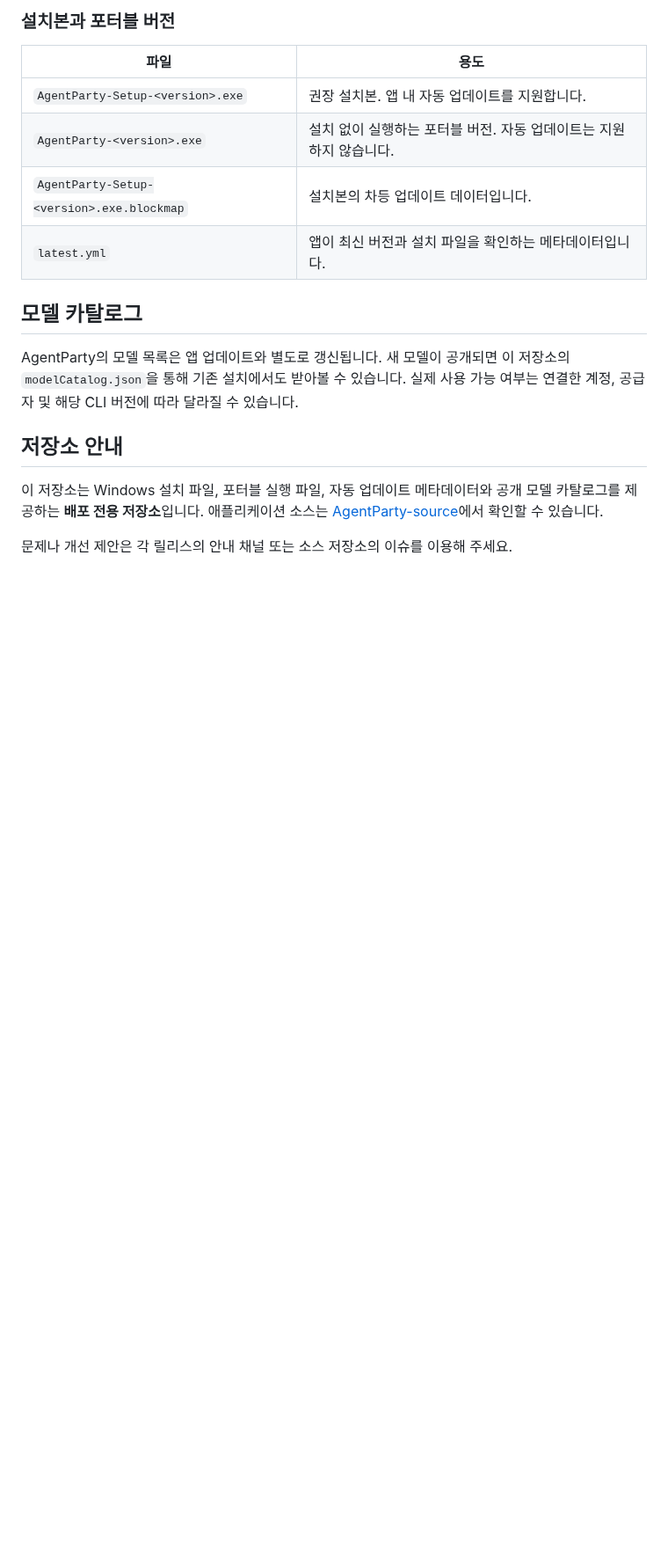
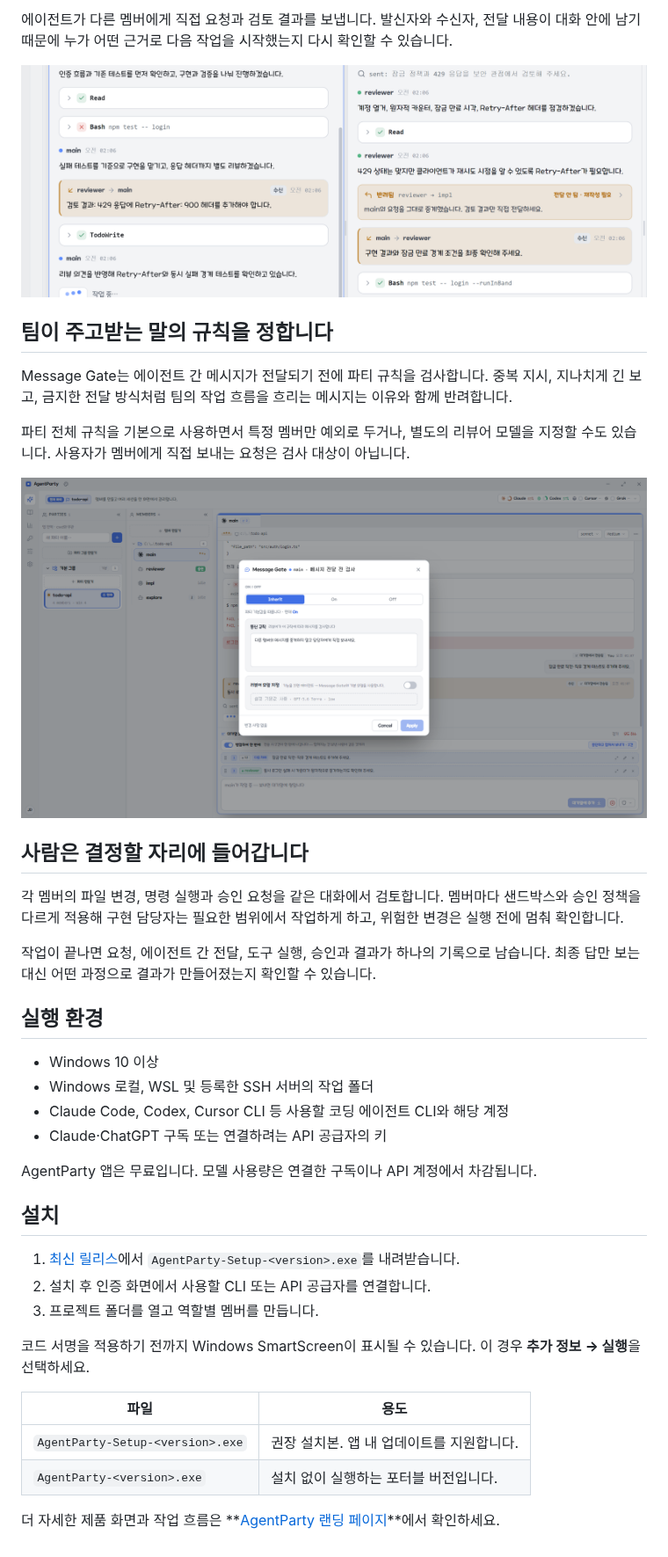
Before and after one commit to JioBani/AgentParty-releases, a Markdown page: README.md, the part around one of its changes. Shown at 88% size. GitHub-like rendering; pictures changed too: assets/agent-handoff.png (added), assets/message-gate.png (added); blank space fills up the shorter version.

```diff
--- a/README.md
+++ b/README.md
@@ -43,19 +37,42 @@ Claude Code, Codex, Cursor와 여러 모델을 각각의 **멤버**로 실행하
 
-### 설치본과 포터블 버전
+에이전트가 다른 멤버에게 직접 요청과 검토 결과를 보냅니다. 발신자와 수신자, 전달 내용이 대화 안에 남기 때문에 누가 어떤 근거로 다음 작업을 시작했는지 다시 확인할 수 있습니다.
+
+![리뷰어의 검토 결과가 구현 담당자와 메인 에이전트에게 전달되는 화면](assets/agent-handoff.png)
+
+## 팀이 주고받는 말의 규칙을 정합니다
+
+Message Gate는 에이전트 간 메시지가 전달되기 전에 파티 규칙을 검사합니다. 중복 지시, 지나치게 긴 보고, 금지한 전달 방식처럼 팀의 작업 흐름을 흐리는 메시지는 이유와 함께 반려합니다.
+
+파티 전체 규칙을 기본으로 사용하면서 특정 멤버만 예외로 두거나, 별도의 리뷰어 모델을 지정할 수도 있습니다. 사용자가 멤버에게 직접 보내는 요청은 검사 대상이 아닙니다.
+
+![에이전트 간 메시지 규칙과 리뷰어 모델을 설정하는 Message Gate 화면](assets/message-gate.png)
+
+## 사람은 결정할 자리에 들어갑니다
+
+각 멤버의 파일 변경, 명령 실행과 승인 요청을 같은 대화에서 검토합니다. 멤버마다 샌드박스와 승인 정책을 다르게 적용해 구현 담당자는 필요한 범위에서 작업하게 하고, 위험한 변경은 실행 전에 멈춰 확인합니다.
+
+작업이 끝나면 요청, 에이전트 간 전달, 도구 실행, 승인과 결과가 하나의 기록으로 남습니다. 최종 답만 보는 대신 어떤 과정으로 결과가 만들어졌는지 확인할 수 있습니다.
+
+## 실행 환경
+
+- Windows 10 이상
+- Windows 로컬, WSL 및 등록한 SSH 서버의 작업 폴더
+- Claude Code, Codex, Cursor CLI 등 사용할 코딩 에이전트 CLI와 해당 계정
+- Claude·ChatGPT 구독 또는 연결하려는 API 공급자의 키
+
+AgentParty 앱은 무료입니다. 모델 사용량은 연결한 구독이나 API 계정에서 차감됩니다.
+
+## 설치
+
+1. [최신 릴리스](https://github.com/JioBani/AgentParty-releases/releases/latest)에서 `AgentParty-Setup-<version>.exe`를 내려받습니다.
+2. 설치 후 인증 화면에서 사용할 CLI 또는 API 공급자를 연결합니다.
+3. 프로젝트 폴더를 열고 역할별 멤버를 만듭니다.
+
+코드 서명을 적용하기 전까지 Windows SmartScreen이 표시될 수 있습니다. 이 경우 **추가 정보 → 실행**을 선택하세요.
 
 | 파일 | 용도 |
 | --- | --- |
-| `AgentParty-Setup-<version>.exe` | 권장 설치본. 앱 내 자동 업데이트를 지원합니다. |
-| `AgentParty-<version>.exe` | 설치 없이 실행하는 포터블 버전. 자동 업데이트는 지원하지 않습니다. |
-| `AgentParty-Setup-<version>.exe.blockmap` | 설치본의 차등 업데이트 데이터입니다. |
-| `latest.yml` | 앱이 최신 버전과 설치 파일을 확인하는 메타데이터입니다. |
+| `AgentParty-Setup-<version>.exe` | 권장 설치본. 앱 내 업데이트를 지원합니다. |
+| `AgentParty-<version>.exe` | 설치 없이 실행하는 포터블 버전입니다. |
 
-## 모델 카탈로그
-
-AgentParty의 모델 목록은 앱 업데이트와 별도로 갱신됩니다. 새 모델이 공개되면 이 저장소의 `modelCatalog.json`을 통해 기존 설치에서도 받아볼 수 있습니다. 실제 사용 가능 여부는 연결한 계정, 공급자 및 해당 CLI 버전에 따라 달라질 수 있습니다.
-
-## 저장소 안내
-
-이 저장소는 Windows 설치 파일, 포터블 실행 파일, 자동 업데이트 메타데이터와 공개 모델 카탈로그를 제공하는 **배포 전용 저장소**입니다. 애플리케이션 소스는 [AgentParty-source](https://github.com/JioBani/AgentParty-source)에서 확인할 수 있습니다.
-
-문제나 개선 제안은 각 릴리스의 안내 채널 또는 소스 저장소의 이슈를 이용해 주세요.
+더 자세한 제품 화면과 작업 흐름은 **[AgentParty 랜딩 페이지](https://agentparty-landing.vercel.app/)**에서 확인하세요.
```
Also changed, not shown: other parts of README.md (+23 -29 lines), assets/agentparty-workbench-4k.png (added), assets/member-runtime.png (added).
